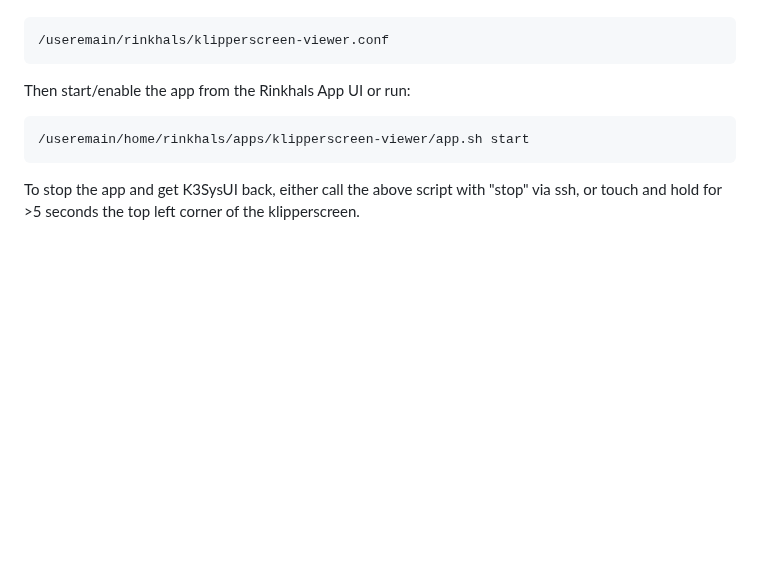
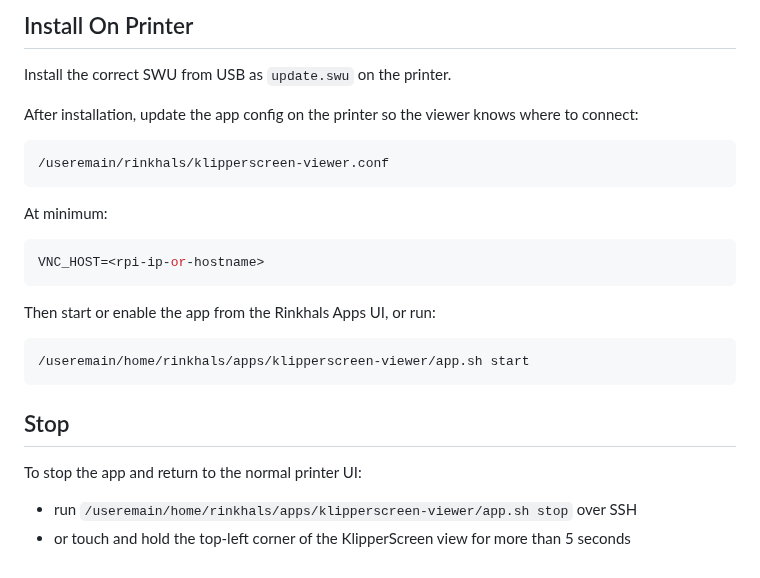
Before and after one commit to Kobra-S1/vanilla-klipper-swu, a Markdown page: klipperscreen-viewer-app/README.md, the part around one of its changes. Drawn GitHub-style; blank space fills up the shorter version.

````diff
--- a/klipperscreen-viewer-app/README.md
+++ b/klipperscreen-viewer-app/README.md
@@ -44,12 +66,30 @@ IMPORTANT: Update in the configuration file afterwards the IP of your RPI,so the
 
-```
+## Install On Printer
+
+Install the correct SWU from USB as `update.swu` on the printer.
+
+After installation, update the app config on the printer so the viewer knows
+where to connect:
+
+```bash
 /useremain/rinkhals/klipperscreen-viewer.conf
 ```
 
-Then start/enable the app from the Rinkhals App UI or run:
+At minimum:
 
+```bash
+VNC_HOST=<rpi-ip-or-hostname>
 ```
+
+Then start or enable the app from the Rinkhals Apps UI, or run:
+
+```bash
 /useremain/home/rinkhals/apps/klipperscreen-viewer/app.sh start
 ```
 
-To stop the app and get K3SysUI back, either call the above script with "stop" via ssh, or touch and hold for >5 seconds the top left corner of the klipperscreen.
+## Stop
+
+To stop the app and return to the normal printer UI:
+
+- run `/useremain/home/rinkhals/apps/klipperscreen-viewer/app.sh stop` over SSH
+- or touch and hold the top-left corner of the KlipperScreen view for more than 5 seconds
````
Also changed, not shown: other parts of klipperscreen-viewer-app/README.md (+38 -16 lines), images/ksviewer_k3.png (added), images/ksviewer_ks1.png (added).
